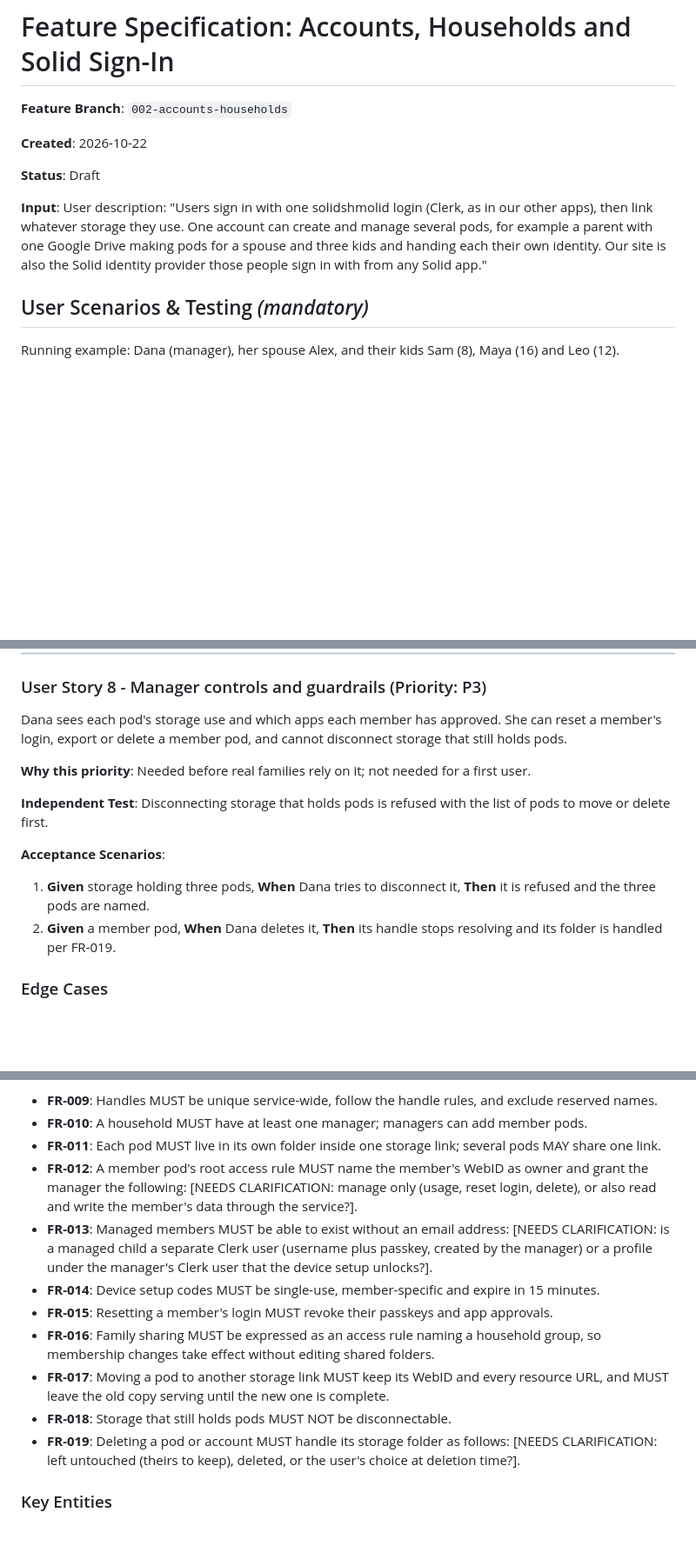
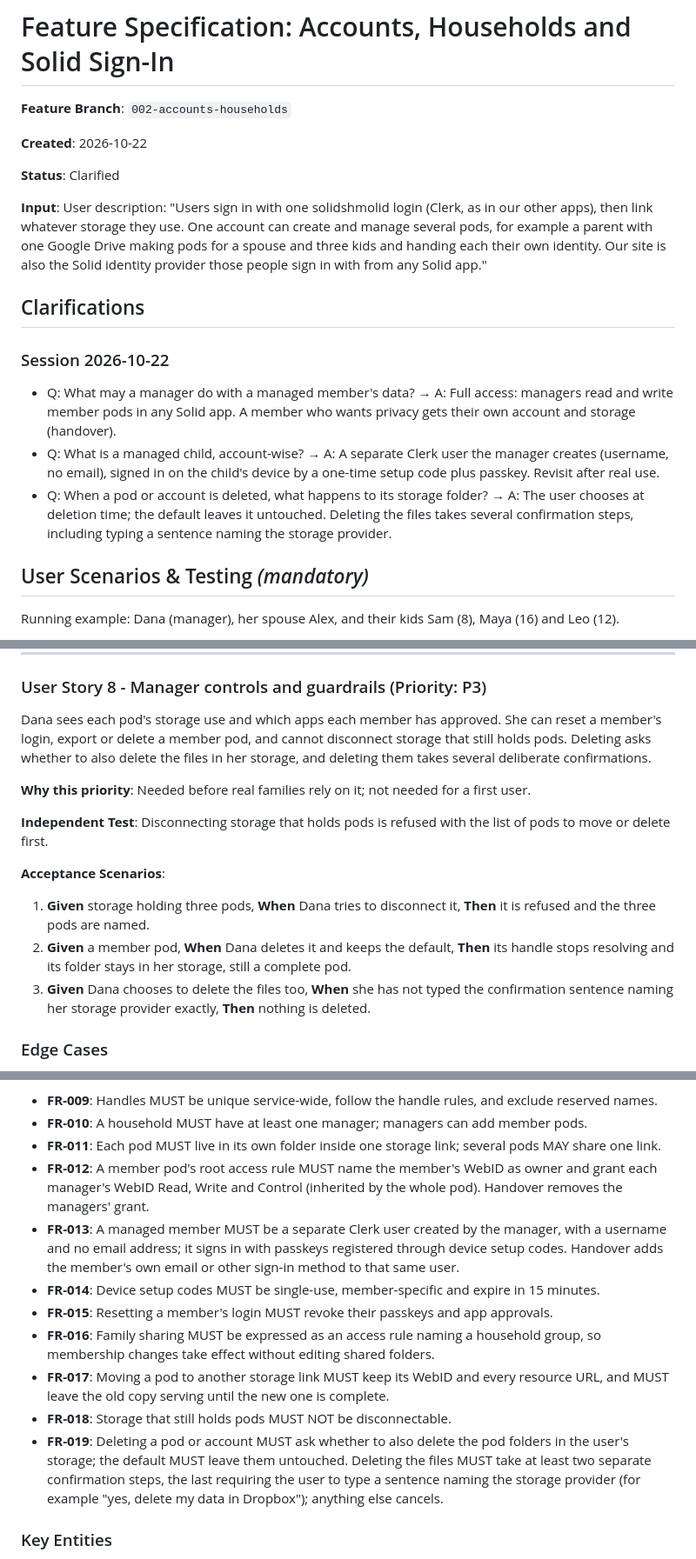
Before and after one commit to Zamua/solidshmolid, a Markdown page: specs/002-accounts-households/spec.md, 3 parts joined by grey strips. Shown at 87% size. Drawn GitHub-style; blank space fills up the shorter version.

Commit message:
docs: record the household clarifications in spec 002

```diff
--- a/specs/002-accounts-households/spec.md
+++ b/specs/002-accounts-households/spec.md
@@ -4,13 +4,27 @@
 
 **Created**: 2026-10-22
 
-**Status**: Draft
+**Status**: Clarified
 
 **Input**: User description: "Users sign in with one solidshmolid login (Clerk, as in our other
 apps), then link whatever storage they use. One account can create and manage several pods, for
 example a parent with one Google Drive making pods for a spouse and three kids and handing each
 their own identity. Our site is also the Solid identity provider those people sign in with from
 any Solid app."
+
+## Clarifications
+
+### Session 2026-10-22
+
+- Q: What may a manager do with a managed member's data? → A: Full access: managers read and
+  write member pods in any Solid app. A member who wants privacy gets their own account and
+  storage (handover).
+- Q: What is a managed child, account-wise? → A: A separate Clerk user the manager creates
+  (username, no email), signed in on the child's device by a one-time setup code plus passkey.
+  Revisit after real use.
+- Q: When a pod or account is deleted, what happens to its storage folder? → A: The user chooses
+  at deletion time; the default leaves it untouched. Deleting the files takes several
+  confirmation steps, including typing a sentence naming the storage provider.
 
 ## User Scenarios & Testing *(mandatory)*
 
@@ -161,7 +177,8 @@ WebID and URLs; the former manager can no longer manage or read it.
 
 Dana sees each pod's storage use and which apps each member has approved. She can reset a
 member's login, export or delete a member pod, and cannot disconnect storage that still holds
-pods.
+pods. Deleting asks whether to also delete the files in her storage, and deleting them takes
+several deliberate confirmations.
 
 **Why this priority**: Needed before real families rely on it; not needed for a first user.
 
@@ -172,8 +189,10 @@ move or delete first.
 
 1. **Given** storage holding three pods, **When** Dana tries to disconnect it, **Then** it is
    refused and the three pods are named.
-2. **Given** a member pod, **When** Dana deletes it, **Then** its handle stops resolving and its
-   folder is handled per FR-019.
+2. **Given** a member pod, **When** Dana deletes it and keeps the default, **Then** its handle
+   stops resolving and its folder stays in her storage, still a complete pod.
+3. **Given** Dana chooses to delete the files too, **When** she has not typed the confirmation
+   sentence naming her storage provider exactly, **Then** nothing is deleted.
 
 ### Edge Cases
 
@@ -214,12 +233,11 @@ move or delete first.
 - **FR-011**: Each pod MUST live in its own folder inside one storage link; several pods MAY
   share one link.
 - **FR-012**: A member pod's root access rule MUST name the member's WebID as owner and grant
-  the manager the following:
-  [NEEDS CLARIFICATION: manage only (usage, reset login, delete), or also read and write the
-  member's data through the service?].
-- **FR-013**: Managed members MUST be able to exist without an email address:
-  [NEEDS CLARIFICATION: is a managed child a separate Clerk user (username plus passkey, created
-  by the manager) or a profile under the manager's Clerk user that the device setup unlocks?].
+  each manager's WebID Read, Write and Control (inherited by the whole pod). Handover removes
+  the managers' grant.
+- **FR-013**: A managed member MUST be a separate Clerk user created by the manager, with a
+  username and no email address; it signs in with passkeys registered through device setup
+  codes. Handover adds the member's own email or other sign-in method to that same user.
 - **FR-014**: Device setup codes MUST be single-use, member-specific and expire in 15 minutes.
 - **FR-015**: Resetting a member's login MUST revoke their passkeys and app approvals.
 - **FR-016**: Family sharing MUST be expressed as an access rule naming a household group, so
@@ -227,9 +245,10 @@ move or delete first.
 - **FR-017**: Moving a pod to another storage link MUST keep its WebID and every resource URL,
   and MUST leave the old copy serving until the new one is complete.
 - **FR-018**: Storage that still holds pods MUST NOT be disconnectable.
-- **FR-019**: Deleting a pod or account MUST handle its storage folder as follows:
-  [NEEDS CLARIFICATION: left untouched (theirs to keep), deleted, or the user's choice at
-  deletion time?].
+- **FR-019**: Deleting a pod or account MUST ask whether to also delete the pod folders in the
+  user's storage; the default MUST leave them untouched. Deleting the files MUST take at least
+  two separate confirmation steps, the last requiring the user to type a sentence naming the
+  storage provider (for example "yes, delete my data in Dropbox"); anything else cancels.
 
 ### Key Entities
 
```
Also changed, not shown: other parts of specs/002-accounts-households/spec.md (+5 -1 lines), 1 other file.
